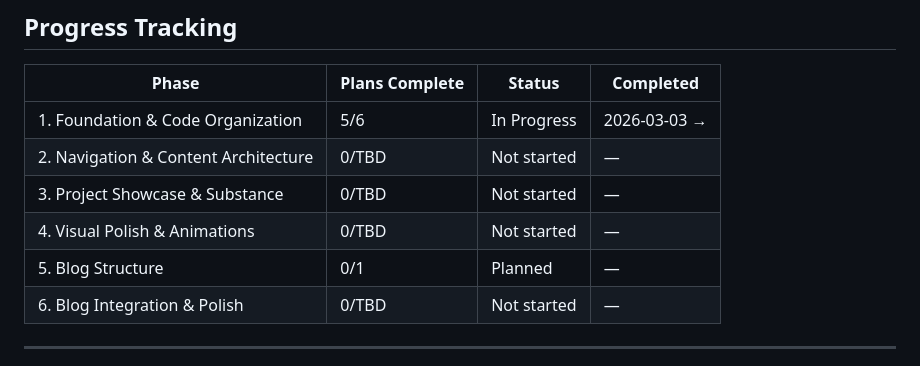
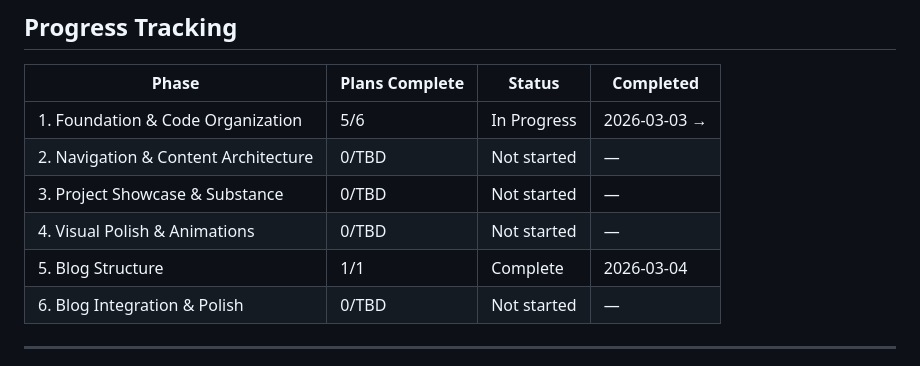
Before and after one commit to isaaceliape/portfolio_2026, a Markdown page: .planning/ROADMAP.md, the part around the change. GitHub-like rendering.

Commit message:
docs(roadmap): mark phase 5 complete

```diff
--- a/.planning/ROADMAP.md
+++ b/.planning/ROADMAP.md
@@ -162,7 +162,7 @@
 | 2. Navigation & Content Architecture | 0/TBD | Not started | — |
 | 3. Project Showcase & Substance | 0/TBD | Not started | — |
 | 4. Visual Polish & Animations | 0/TBD | Not started | — |
-| 5. Blog Structure | 0/1 | Planned | — |
+| 5. Blog Structure | 1/1 | Complete | 2026-03-04 |
 | 6. Blog Integration & Polish | 0/TBD | Not started | — |
 
 ---
```
